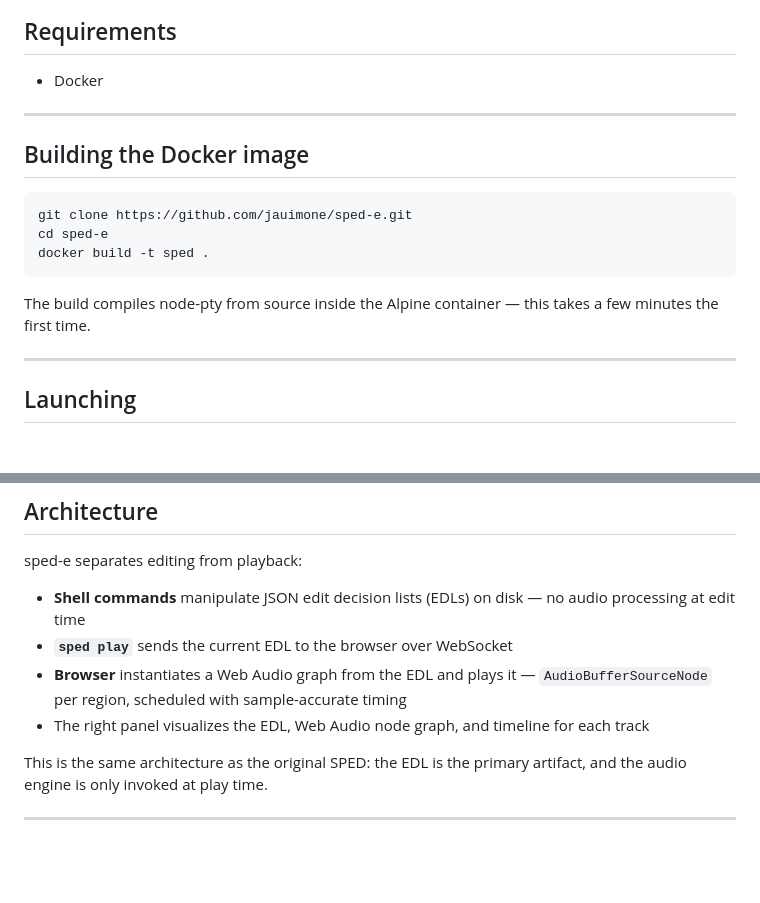
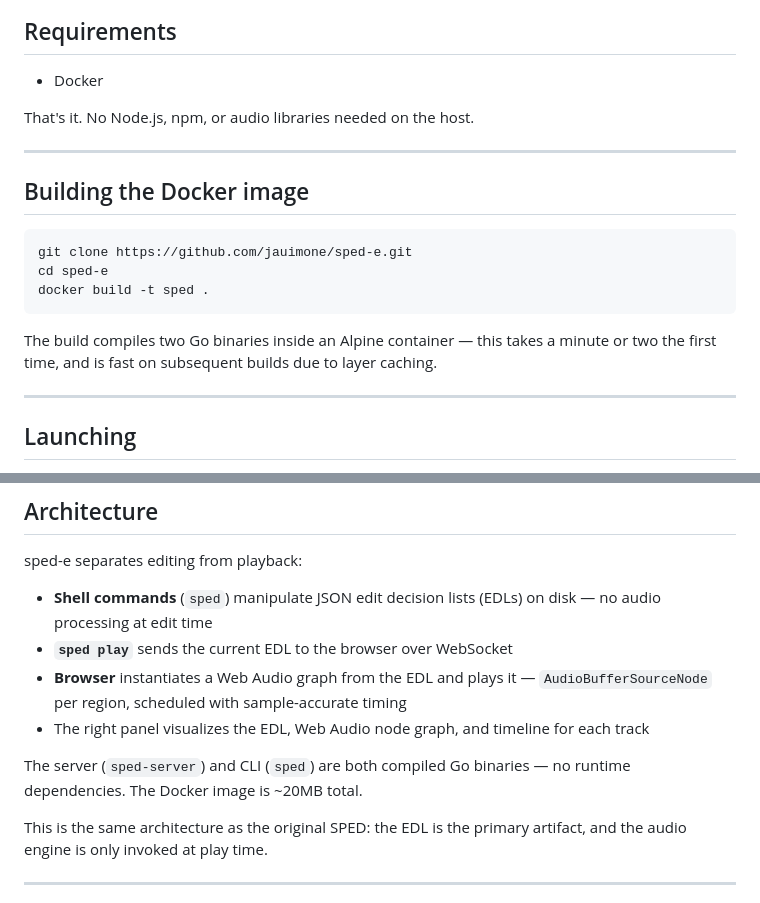
Before and after one commit to juimonen/sped, a Markdown page: README.md, 2 parts joined by grey strips. GitHub-like rendering; blank space fills up the shorter version.

````diff
--- a/README.md
+++ b/README.md
@@ -19,6 +19,8 @@ The original SPED used XML-based edit decision lists and the SPKit C++ signal pr
 
 - Docker
 
+That's it. No Node.js, npm, or audio libraries needed on the host.
+
 ---
 
 ## Building the Docker image
@@ -29,7 +31,7 @@ cd sped-e
 docker build -t sped .
 ```
 
-The build compiles node-pty from source inside the Alpine container — this takes a few minutes the first time.
+The build compiles two Go binaries inside an Alpine container — this takes a minute or two the first time, and is fast on subsequent builds due to layer caching.
 
 ---
 
@@ -163,10 +165,12 @@ Projects can be copied or moved freely — all paths inside EDL files are absolu
 
 sped-e separates editing from playback:
 
-- **Shell commands** manipulate JSON edit decision lists (EDLs) on disk — no audio processing at edit time
+- **Shell commands** (`sped`) manipulate JSON edit decision lists (EDLs) on disk — no audio processing at edit time
 - **`sped play`** sends the current EDL to the browser over WebSocket
 - **Browser** instantiates a Web Audio graph from the EDL and plays it — `AudioBufferSourceNode` per region, scheduled with sample-accurate timing
 - The right panel visualizes the EDL, Web Audio node graph, and timeline for each track
+
+The server (`sped-server`) and CLI (`sped`) are both compiled Go binaries — no runtime dependencies. The Docker image is ~20MB total.
 
 This is the same architecture as the original SPED: the EDL is the primary artifact, and the audio engine is only invoked at play time.
 
````
